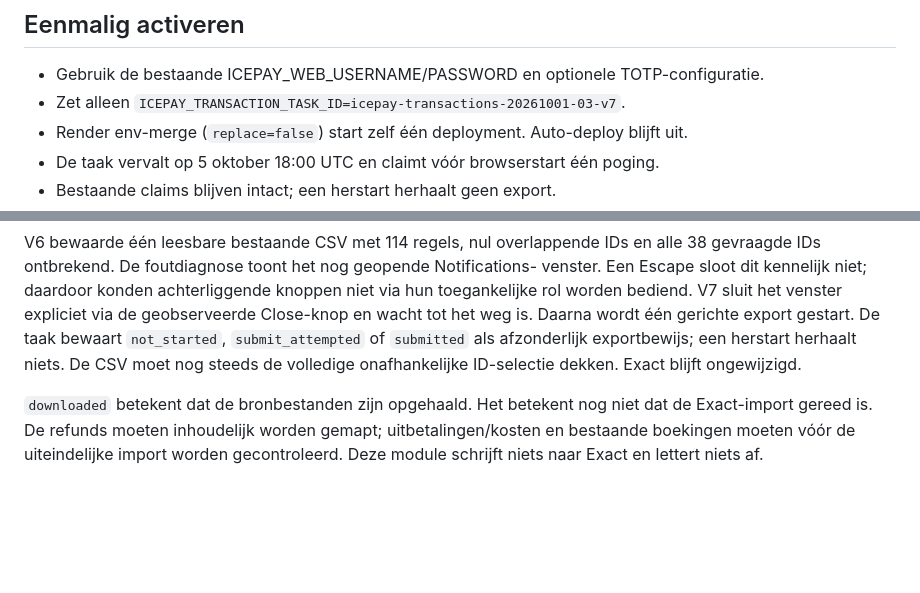
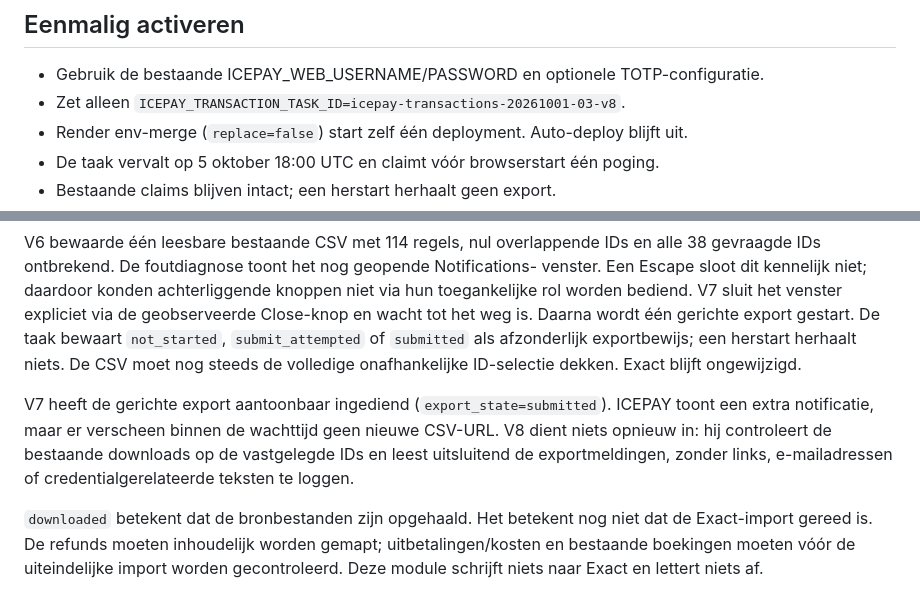
Before and after one commit to JNPDrops/jnp-matching, a Markdown page: operations/ICEPAY_TRANSACTIONS.md, 2 parts joined by grey strips. GitHub-like rendering; blank space fills up the shorter version.

Commit message:
Inspect completed ICEPAY export notices and resume download

```diff
--- a/operations/ICEPAY_TRANSACTIONS.md
+++ b/operations/ICEPAY_TRANSACTIONS.md
@@ -30,7 +30,7 @@ en kolomnamen. Fouten kunnen begrensde formuliermetadata tonen onder
 ## Eenmalig activeren
 
 - Gebruik de bestaande ICEPAY_WEB_USERNAME/PASSWORD en optionele TOTP-configuratie.
-- Zet alleen `ICEPAY_TRANSACTION_TASK_ID=icepay-transactions-20261001-03-v7`.
+- Zet alleen `ICEPAY_TRANSACTION_TASK_ID=icepay-transactions-20261001-03-v8`.
 - Render env-merge (`replace=false`) start zelf één deployment. Auto-deploy blijft uit.
 - De taak vervalt op 5 oktober 18:00 UTC en claimt vóór browserstart één poging.
 - Bestaande claims blijven intact; een herstart herhaalt geen export.
@@ -82,6 +82,12 @@ expliciet via de geobserveerde Close-knop en wacht tot het weg is. Daarna wordt
 moet nog steeds de volledige onafhankelijke ID-selectie dekken. Exact blijft
 ongewijzigd.
 
+V7 heeft de gerichte export aantoonbaar ingediend (`export_state=submitted`).
+ICEPAY toont een extra notificatie, maar er verscheen binnen de wachttijd geen
+nieuwe CSV-URL. V8 dient niets opnieuw in: hij controleert de bestaande downloads
+op de vastgelegde IDs en leest uitsluitend de exportmeldingen, zonder links,
+e-mailadressen of credentialgerelateerde teksten te loggen.
+
 `downloaded` betekent dat de bronbestanden zijn opgehaald. Het betekent nog niet
 dat de Exact-import gereed is. De refunds moeten inhoudelijk worden gemapt;
 uitbetalingen/kosten en bestaande boekingen moeten vóór de uiteindelijke import
```
